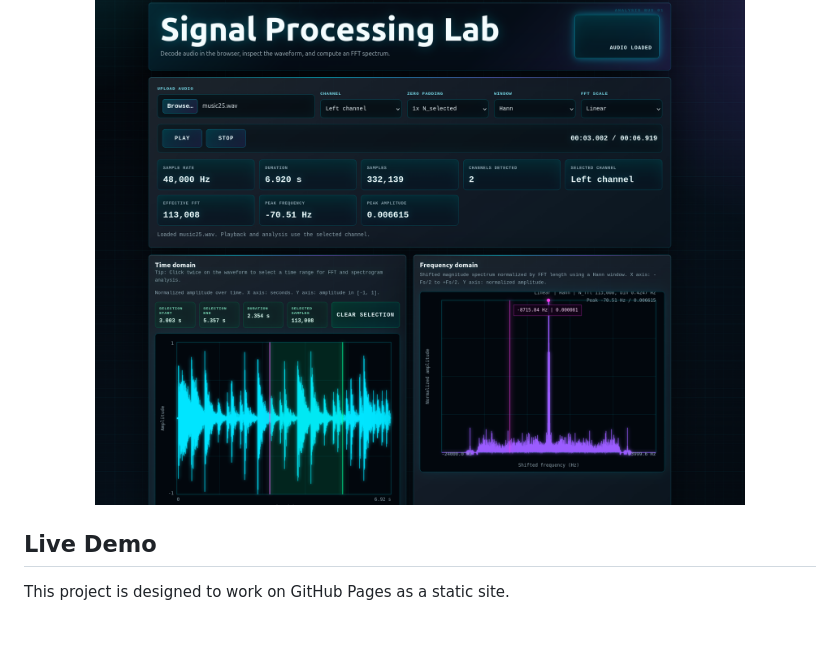
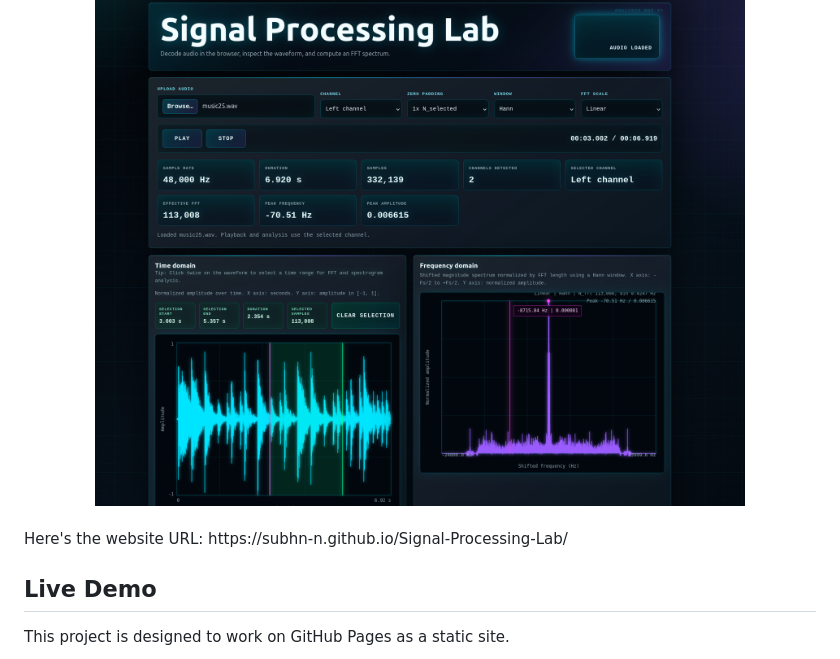
Before and after one commit to subhn-n/Signal-Processing-Lab, a Markdown page: README.md, the part around one of its changes. GitHub-like rendering; blank space fills up the shorter version.

Commit message:
Update README with website URL and formatting
Added website URL and improved formatting in README.

```diff
--- a/README.md
+++ b/README.md
@@ -11,6 +11,9 @@ Everything runs locally in the browser. There is no backend, no API, no build st
 <div align="center">
   <img src="src/WEBoverview.png" width="650">
 </div>
+
+<br>
+Here's the website URL:  https://subhn-n.github.io/Signal-Processing-Lab/
 
 ## Live Demo
 
```
Also changed, not shown: other parts of README.md (+1 -1 lines).
